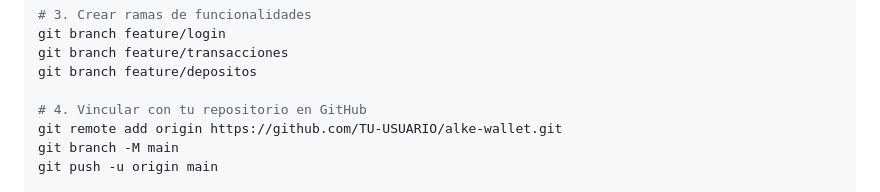
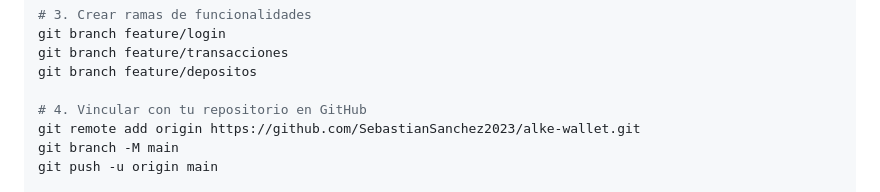
Before and after one commit to SebastianSanchez2023/alke-wallet, a Markdown page: README.md, the part around the change. GitHub-like rendering.

Commit message:
docs: actualizar enlaces definitivos del repositorio de SebastianSanchez2023

```diff
--- a/README.md
+++ b/README.md
@@ -96,7 +96,7 @@ git branch feature/transacciones
 git branch feature/depositos
 
 # 4. Vincular con tu repositorio en GitHub
-git remote add origin https://github.com/TU-USUARIO/alke-wallet.git
+git remote add origin https://github.com/SebastianSanchez2023/alke-wallet.git
 git branch -M main
 git push -u origin main
 
```
Also changed, not shown: ENTREGA_PROYECTO_MODULO_2.md (+2 -2 lines).
